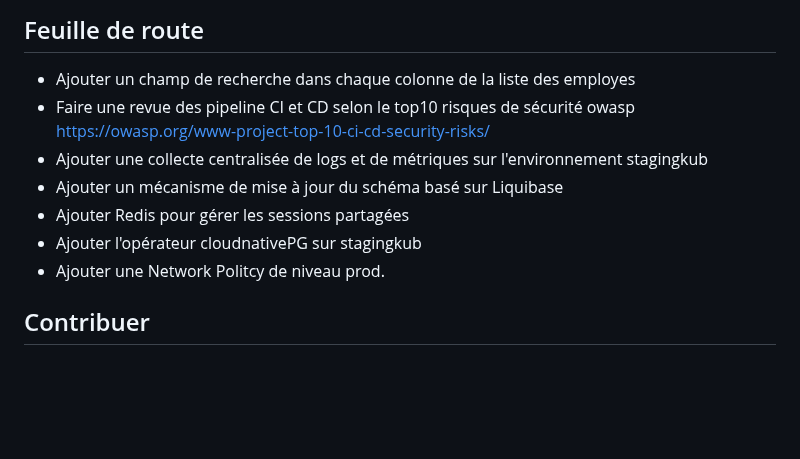
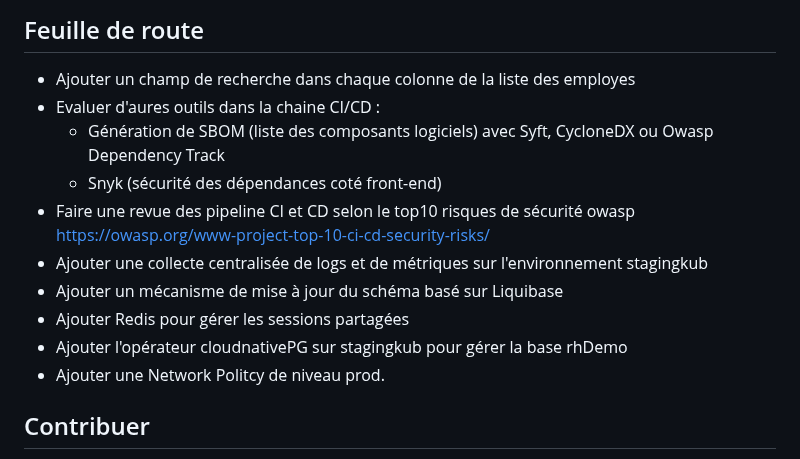
Before and after one commit to leuwen-lc/rhdemo, a Markdown page: README.md, the part around the change. GitHub-like rendering; blank space fills up the shorter version.

Commit message:
mise à jour de la feuille de route

```diff
--- a/README.md
+++ b/README.md
@@ -110,11 +110,14 @@ Ce dépôt contient un projet école servant de preuve de concept visant sur un
 
 ## Feuille de route
   - Ajouter un champ de recherche dans chaque colonne de la liste des employes
+  - Evaluer d'aures outils dans la chaine CI/CD :
+      - Génération de SBOM (liste des composants logiciels) avec Syft, CycloneDX ou Owasp Dependency Track
+      - Snyk (sécurité des dépendances coté front-end)
   - Faire une revue des pipeline CI et CD selon le top10 risques de sécurité owasp https://owasp.org/www-project-top-10-ci-cd-security-risks/
   - Ajouter une collecte centralisée de logs et de métriques sur l'environnement stagingkub
   - Ajouter un mécanisme de mise à jour du schéma basé sur Liquibase
   - Ajouter Redis pour gérer les sessions partagées
-  - Ajouter l'opérateur cloudnativePG sur stagingkub
+  - Ajouter l'opérateur cloudnativePG sur stagingkub pour gérer la base rhDemo
   - Ajouter une Network Politcy de niveau prod.
 
 
```
